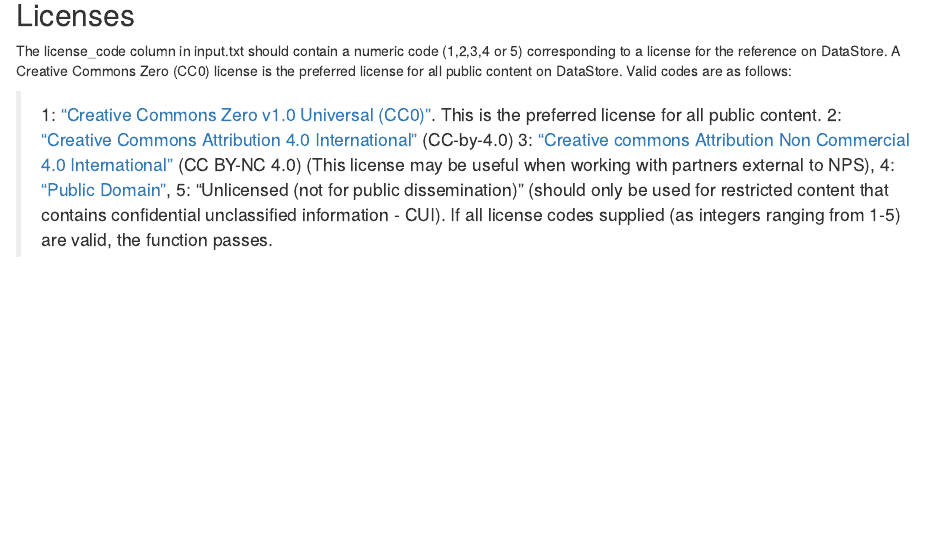
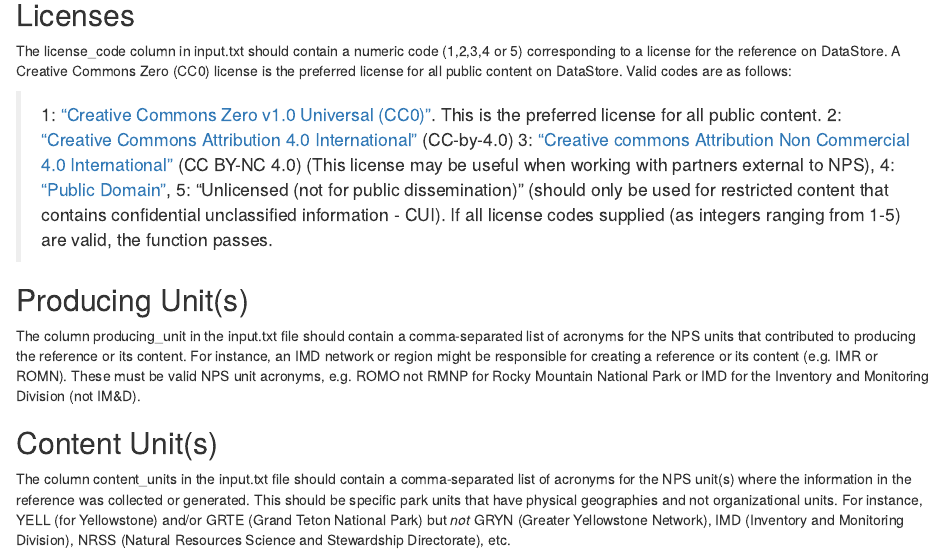
Before and after one commit to RobLBaker/DSbulkUploadR, an R Markdown document (vignettes/articles/Populate-the-input-file.Rmd): the page in a window 1100 px wide, from 2900 px down. Rendered offline with R 4.5, knitr and Pandoc, with nearby package versions.

Commit message:
content and producing units documentation

```diff
--- a/vignettes/articles/Populate-the-input-file.Rmd
+++ b/vignettes/articles/Populate-the-input-file.Rmd
@@ -97,4 +97,8 @@
 > 4: ["Public Domain"](https://en.wikipedia.org/wiki/Public_domain),
 > 5: "Unlicensed (not for public dissemination)" (should only be used for restricted content that contains confidential unclassified information - CUI). If all license codes supplied (as integers ranging from 1-5) are valid, the function passes.
 
-##
+## Producing Unit(s)
+The column producing_unit in the input.txt file should contain a comma-separated list of acronyms for the NPS units that contributed to producing the reference or its content. For instance, an IMD network or region might be responsible for creating a reference or its content (e.g. IMR or ROMN). These must be valid NPS unit acronyms, e.g. ROMO not RMNP for Rocky Mountain National Park or IMD for the Inventory and Monitoring Division (not IM&D).
+
+## Content Unit(s)
+The column content_units in the input.txt file should contain a comma-separated list of acronyms for the NPS unit(s) where the information in the reference was collected or generated. This should be specific park units that have physical geographies and not organizational units. For instance, YELL (for Yellowstone) and/or GRTE (Grand Teton National Park) but *not* GRYN (Greater Yellowstone Network), IMD (Inventory and Monitoring Division), NRSS (Natural Resources Science and Stewardship Directorate), etc.
```
